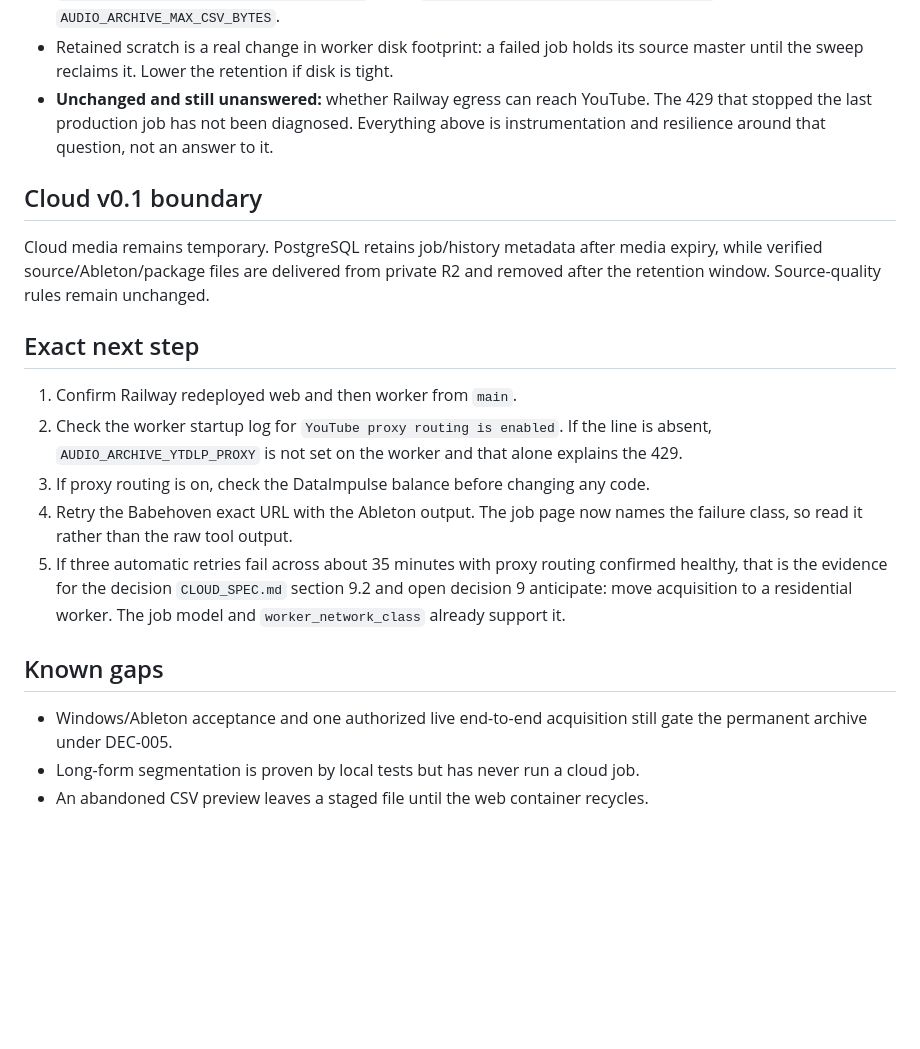
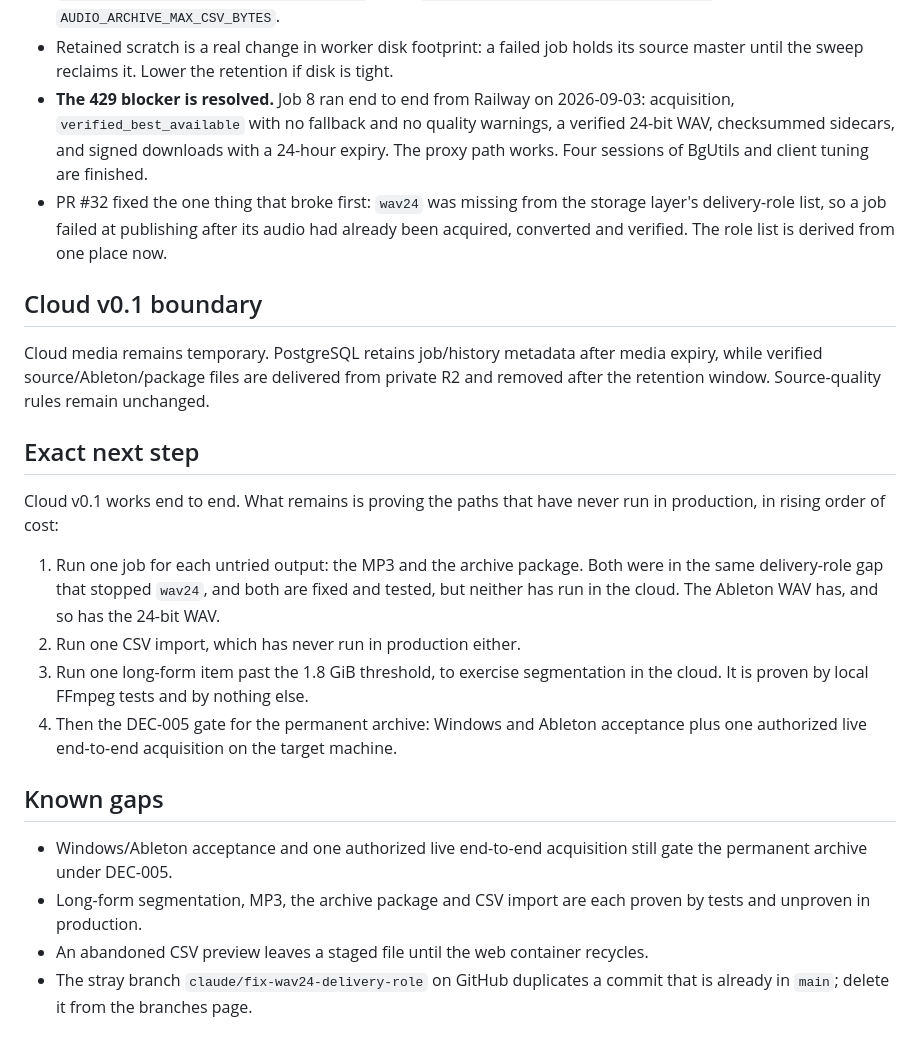
Before and after one commit to danielwipert/audio.archive, a Markdown page: handoff.md, the part around the change. GitHub-like rendering; blank space fills up the shorter version.

Commit message:
Record that cloud acquisition works
Job 8 ran end to end from Railway: acquisition, verified_best_available with no
fallback and no warnings, a verified 24-bit WAV, and signed downloads. The 429
that four sessions chased is resolved, and the handoff said the opposite.

Replace the proxy-diagnosis steps with what is actually left: the outputs and
inputs that are proven by tests and have never run in production, then the
DEC-005 gate.

Co-Authored-By: Claude Opus 5 <noreply@anthropic.com>
Claude-Session: https://claude.ai/code/session_0173WSsZwAxQNqUR67AibVYN

```diff
--- a/handoff.md
+++ b/handoff.md
@@ -32,9 +32,13 @@ state and exact next step. Keep it short; this is not a cumulative changelog.
   `AUDIO_ARCHIVE_SCRATCH_RETENTION_HOURS` (6). Web adds `AUDIO_ARCHIVE_MAX_CSV_BYTES`.
 - Retained scratch is a real change in worker disk footprint: a failed job holds its
   source master until the sweep reclaims it. Lower the retention if disk is tight.
-- **Unchanged and still unanswered:** whether Railway egress can reach YouTube. The
-  429 that stopped the last production job has not been diagnosed. Everything above is
-  instrumentation and resilience around that question, not an answer to it.
+- **The 429 blocker is resolved.** Job 8 ran end to end from Railway on 2026-09-03:
+  acquisition, `verified_best_available` with no fallback and no quality warnings, a
+  verified 24-bit WAV, checksummed sidecars, and signed downloads with a 24-hour expiry.
+  The proxy path works. Four sessions of BgUtils and client tuning are finished.
+- PR #32 fixed the one thing that broke first: `wav24` was missing from the storage
+  layer's delivery-role list, so a job failed at publishing after its audio had already
+  been acquired, converted and verified. The role list is derived from one place now.
 
 ## Cloud v0.1 boundary
 
@@ -44,21 +48,24 @@ the retention window. Source-quality rules remain unchanged.
 
 ## Exact next step
 
-1. Confirm Railway redeployed web and then worker from `main`.
-2. Check the worker startup log for `YouTube proxy routing is enabled`. If the line is
-   absent, `AUDIO_ARCHIVE_YTDLP_PROXY` is not set on the worker and that alone explains
-   the 429.
-3. If proxy routing is on, check the DataImpulse balance before changing any code.
-4. Retry the Babehoven exact URL with the Ableton output. The job page now names the
-   failure class, so read it rather than the raw tool output.
-5. If three automatic retries fail across about 35 minutes with proxy routing confirmed
-   healthy, that is the evidence for the decision `CLOUD_SPEC.md` section 9.2 and open
-   decision 9 anticipate: move acquisition to a residential worker. The job model and
-   `worker_network_class` already support it.
+Cloud v0.1 works end to end. What remains is proving the paths that have never run in
+production, in rising order of cost:
+
+1. Run one job for each untried output: the MP3 and the archive package. Both were in
+   the same delivery-role gap that stopped `wav24`, and both are fixed and tested, but
+   neither has run in the cloud. The Ableton WAV has, and so has the 24-bit WAV.
+2. Run one CSV import, which has never run in production either.
+3. Run one long-form item past the 1.8 GiB threshold, to exercise segmentation in the
+   cloud. It is proven by local FFmpeg tests and by nothing else.
+4. Then the DEC-005 gate for the permanent archive: Windows and Ableton acceptance plus
+   one authorized live end-to-end acquisition on the target machine.
 
 ## Known gaps
 
 - Windows/Ableton acceptance and one authorized live end-to-end acquisition still gate
   the permanent archive under DEC-005.
-- Long-form segmentation is proven by local tests but has never run a cloud job.
+- Long-form segmentation, MP3, the archive package and CSV import are each proven by
+  tests and unproven in production.
 - An abandoned CSV preview leaves a staged file until the web container recycles.
+- The stray branch `claude/fix-wav24-delivery-role` on GitHub duplicates a commit that
+  is already in `main`; delete it from the branches page.
```
